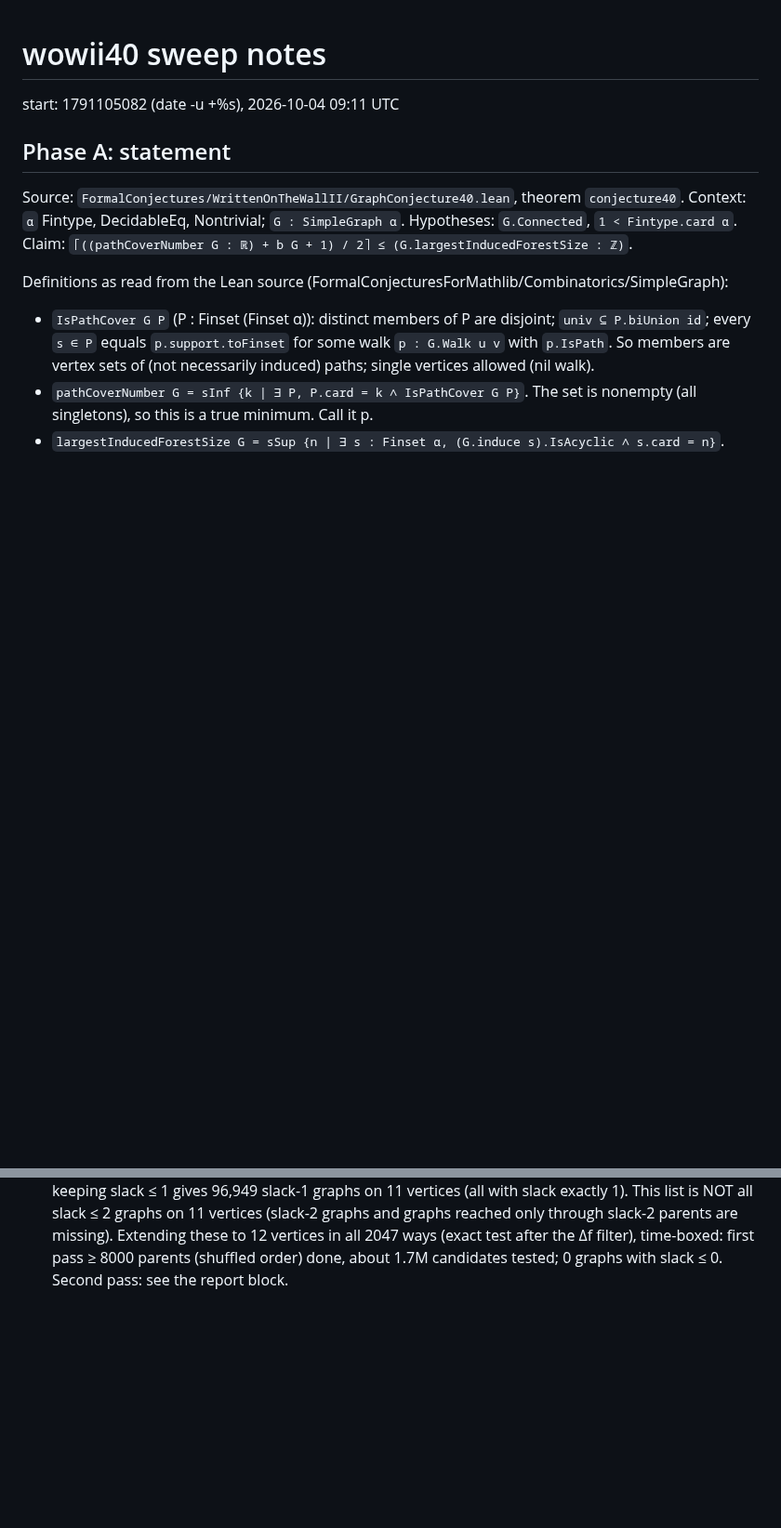
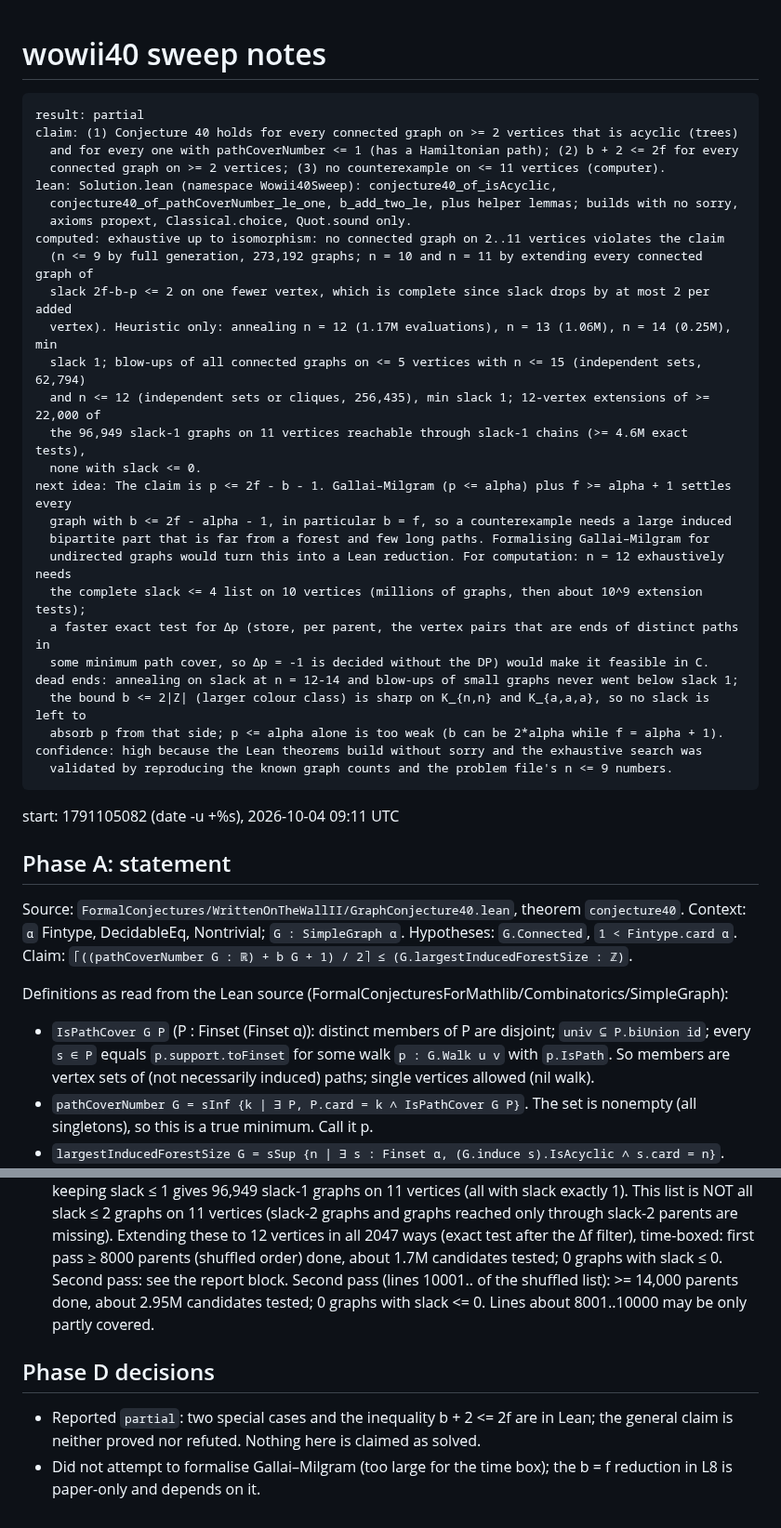
Before and after one commit to danielpuri1901/erdos-lean-formalization, a Markdown page: sweep/wowii40/NOTES.md, 2 parts joined by grey strips. Shown at 93% size. Drawn GitHub-style; blank space fills up the shorter version.

Commit message:
sweep(wowii40): done partial
Claude-Session: https://claude.ai/code/session_01DUem6d7jnUEkXAEGCXdx3s

````diff
--- a/sweep/wowii40/NOTES.md
+++ b/sweep/wowii40/NOTES.md
@@ -1,4 +1,35 @@
 # wowii40 sweep notes
+
+```
+result: partial
+claim: (1) Conjecture 40 holds for every connected graph on >= 2 vertices that is acyclic (trees)
+  and for every one with pathCoverNumber <= 1 (has a Hamiltonian path); (2) b + 2 <= 2f for every
+  connected graph on >= 2 vertices; (3) no counterexample on <= 11 vertices (computer).
+lean: Solution.lean (namespace Wowii40Sweep): conjecture40_of_isAcyclic,
+  conjecture40_of_pathCoverNumber_le_one, b_add_two_le, plus helper lemmas; builds with no sorry,
+  axioms propext, Classical.choice, Quot.sound only.
+computed: exhaustive up to isomorphism: no connected graph on 2..11 vertices violates the claim
+  (n <= 9 by full generation, 273,192 graphs; n = 10 and n = 11 by extending every connected graph of
+  slack 2f-b-p <= 2 on one fewer vertex, which is complete since slack drops by at most 2 per added
+  vertex). Heuristic only: annealing n = 12 (1.17M evaluations), n = 13 (1.06M), n = 14 (0.25M), min
+  slack 1; blow-ups of all connected graphs on <= 5 vertices with n <= 15 (independent sets, 62,794)
+  and n <= 12 (independent sets or cliques, 256,435), min slack 1; 12-vertex extensions of >= 22,000 of
+  the 96,949 slack-1 graphs on 11 vertices reachable through slack-1 chains (>= 4.6M exact tests),
+  none with slack <= 0.
+next idea: The claim is p <= 2f - b - 1. Gallai–Milgram (p <= alpha) plus f >= alpha + 1 settles every
+  graph with b <= 2f - alpha - 1, in particular b = f, so a counterexample needs a large induced
+  bipartite part that is far from a forest and few long paths. Formalising Gallai–Milgram for
+  undirected graphs would turn this into a Lean reduction. For computation: n = 12 exhaustively needs
+  the complete slack <= 4 list on 10 vertices (millions of graphs, then about 10^9 extension tests);
+  a faster exact test for Δp (store, per parent, the vertex pairs that are ends of distinct paths in
+  some minimum path cover, so Δp = -1 is decided without the DP) would make it feasible in C.
+dead ends: annealing on slack at n = 12-14 and blow-ups of small graphs never went below slack 1;
+  the bound b <= 2|Z| (larger colour class) is sharp on K_{n,n} and K_{a,a,a}, so no slack is left to
+  absorb p from that side; p <= alpha alone is too weak (b can be 2*alpha while f = alpha + 1).
+confidence: high because the Lean theorems build without sorry and the exhaustive search was
+  validated by reproducing the known graph counts and the problem file's n <= 9 numbers.
+```
+
 
 start: 1791105082 (date -u +%s), 2026-10-04 09:11 UTC
 
@@ -119,3 +150,12 @@ Quot.sound only):
   slack-2 parents are missing). Extending these to 12 vertices in all 2047 ways (exact test after the
   Δf filter), time-boxed: first pass ≥ 8000 parents (shuffled order) done, about 1.7M candidates
   tested; 0 graphs with slack ≤ 0. Second pass: see the report block.
+  Second pass (lines 10001.. of the shuffled list): >= 14,000 parents done, about 2.95M candidates
+  tested; 0 graphs with slack <= 0. Lines about 8001..10000 may be only partly covered.
+
+## Phase D decisions
+
+- Reported `partial`: two special cases and the inequality b + 2 <= 2f are in Lean; the general claim
+  is neither proved nor refuted. Nothing here is claimed as solved.
+- Did not attempt to formalise Gallai–Milgram (too large for the time box); the b = f reduction in
+  L8 is paper-only and depends on it.
````
